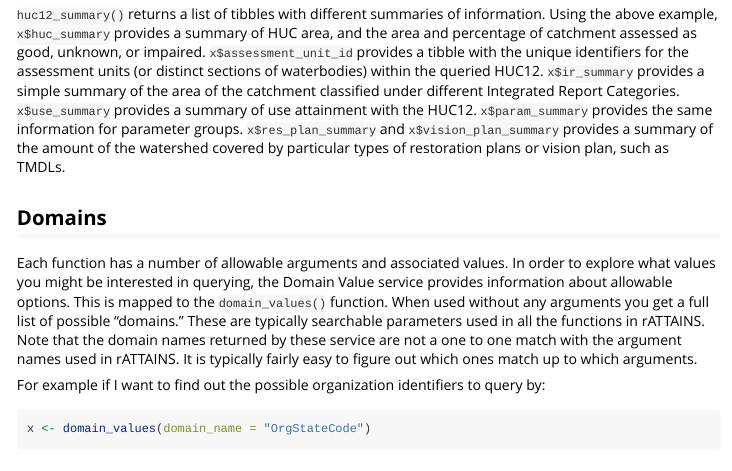
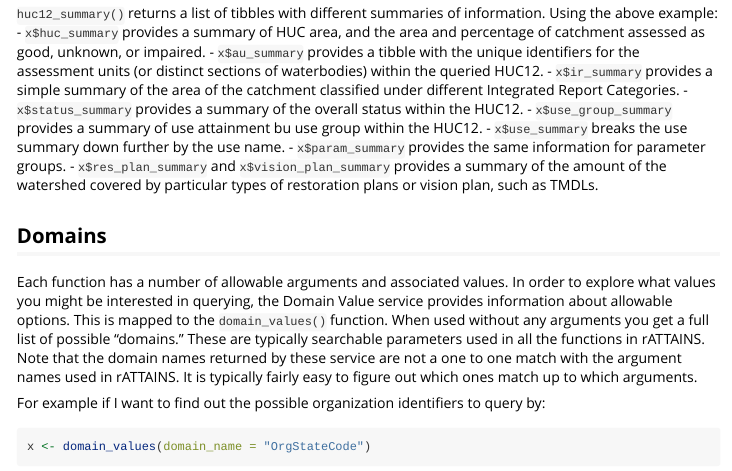
Before and after one commit to mps9506/rATTAINS, an R Markdown document (vignettes/Introduction.Rmd): the page in a window 1100 px wide, from 1110 px down before the commit and from 940 px down after it, so that both start at the same text. Rendered offline with R 4.5, knitr and Pandoc, with nearby package versions; some code elsewhere in the file could not run offline.

Commit message:
update pkgdown docs

````diff
--- a/vignettes/Introduction.Rmd
+++ b/vignettes/Introduction.Rmd
@@ -70,7 +64,15 @@ x
 vcr::eject_cassette("huc12_works")
 ```
 
-`huc12_summary()` returns a list of tibbles with different summaries of information. Using the above example, `x$huc_summary` provides a summary of HUC area, and the area and percentage of catchment assessed as good, unknown, or impaired. `x$assessment_unit_id` provides a tibble with the unique identifiers for the assessment units (or distinct sections of waterbodies) within the queried HUC12. `x$ir_summary` provides a simple summary of the area of the catchment classified under different Integrated Report Categories. `x$use_summary` provides a summary of use attainment with the HUC12. `x$param_summary` provides the same information for parameter groups. `x$res_plan_summary` and `x$vision_plan_summary` provides a summary of the amount of the watershed covered by particular types of restoration plans or vision plan, such as TMDLs.
+`huc12_summary()` returns a list of tibbles with different summaries of information. Using the above example:
+- `x$huc_summary` provides a summary of HUC area, and the area and percentage of catchment assessed as good, unknown, or impaired.
+- `x$au_summary` provides a tibble with the unique identifiers for the assessment units (or distinct sections of waterbodies) within the queried HUC12.
+- `x$ir_summary` provides a simple summary of the area of the catchment classified under different Integrated Report Categories.
+- `x$status_summary` provides a summary of the overall status within the HUC12.
+- `x$use_group_summary` provides a summary of use attainment bu use group within the HUC12.
+- `x$use_summary` breaks the use summary down further by the use name.
+- `x$param_summary` provides the same information for parameter groups.
+- `x$res_plan_summary` and `x$vision_plan_summary` provides a summary of the amount of the watershed covered by particular types of restoration plans or vision plan, such as TMDLs.
 
 ## Domains
 
````
Also changed, not shown: vignettes/articles/Example---Tracking-Impaired-Waters.Rmd (+0 -1 lines), vignettes/Introduction.Rmd (6 more changed lines), 1 other file.
